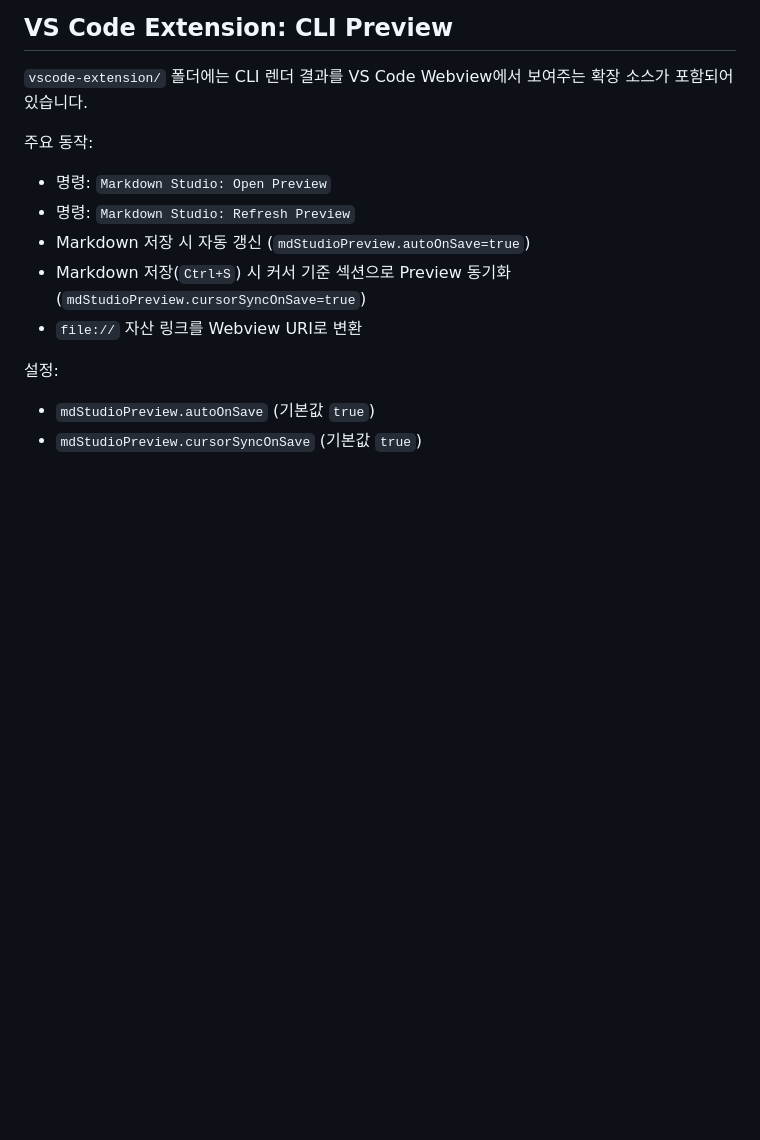
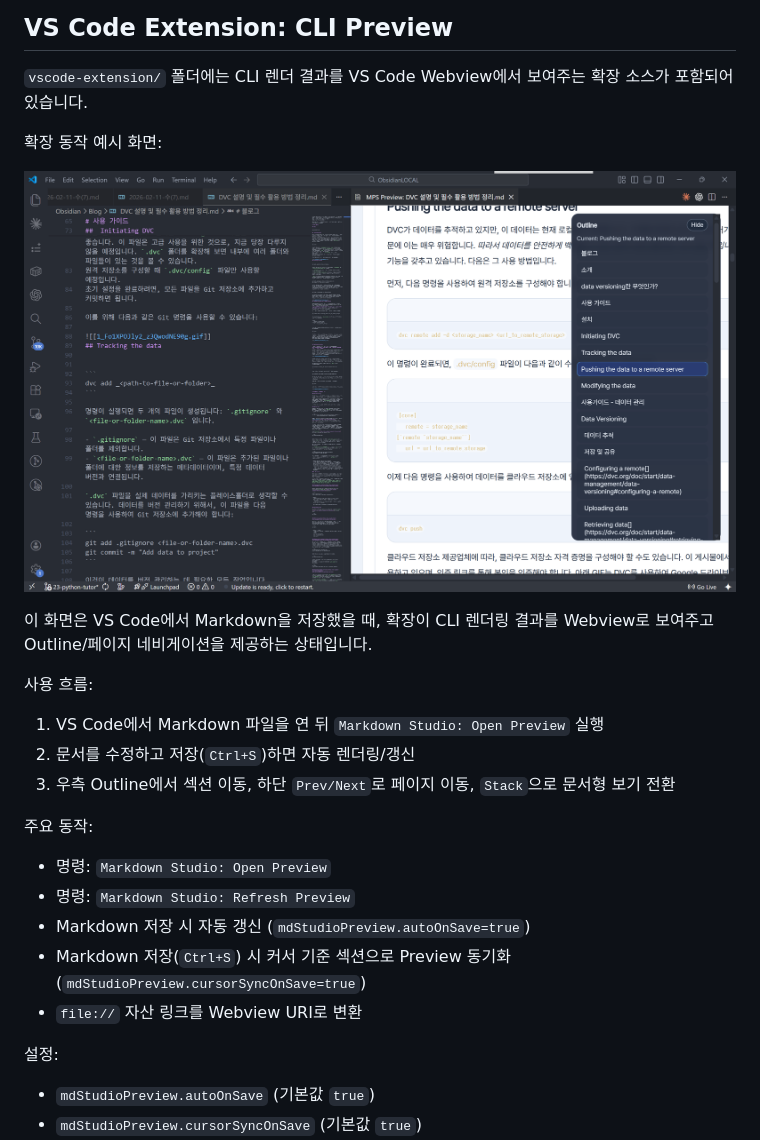
Before and after one commit to sungreong/md-pattern-studio, a Markdown page: README.md, the part around the change. GitHub-like rendering; pictures changed too: assets/images/extension_example.png (added); blank space fills up the shorter version.

Commit message:
extension 예시 화면 추가

```diff
--- a/README.md
+++ b/README.md
@@ -133,6 +133,18 @@ npm run md2html -- test/notes.md --out test/notes.cli.html --theme report --stan
 
 `vscode-extension/` 폴더에는 CLI 렌더 결과를 VS Code Webview에서 보여주는 확장 소스가 포함되어 있습니다.
 
+확장 동작 예시 화면:
+
+![VS Code Extension Preview 예시](assets/images/extension_example.png)
+
+이 화면은 VS Code에서 Markdown을 저장했을 때, 확장이 CLI 렌더링 결과를 Webview로 보여주고 Outline/페이지 네비게이션을 제공하는 상태입니다.
+
+사용 흐름:
+
+1. VS Code에서 Markdown 파일을 연 뒤 `Markdown Studio: Open Preview` 실행
+2. 문서를 수정하고 저장(`Ctrl+S`)하면 자동 렌더링/갱신
+3. 우측 Outline에서 섹션 이동, 하단 `Prev/Next`로 페이지 이동, `Stack`으로 문서형 보기 전환
+
 주요 동작:
 
 - 명령: `Markdown Studio: Open Preview`
```
